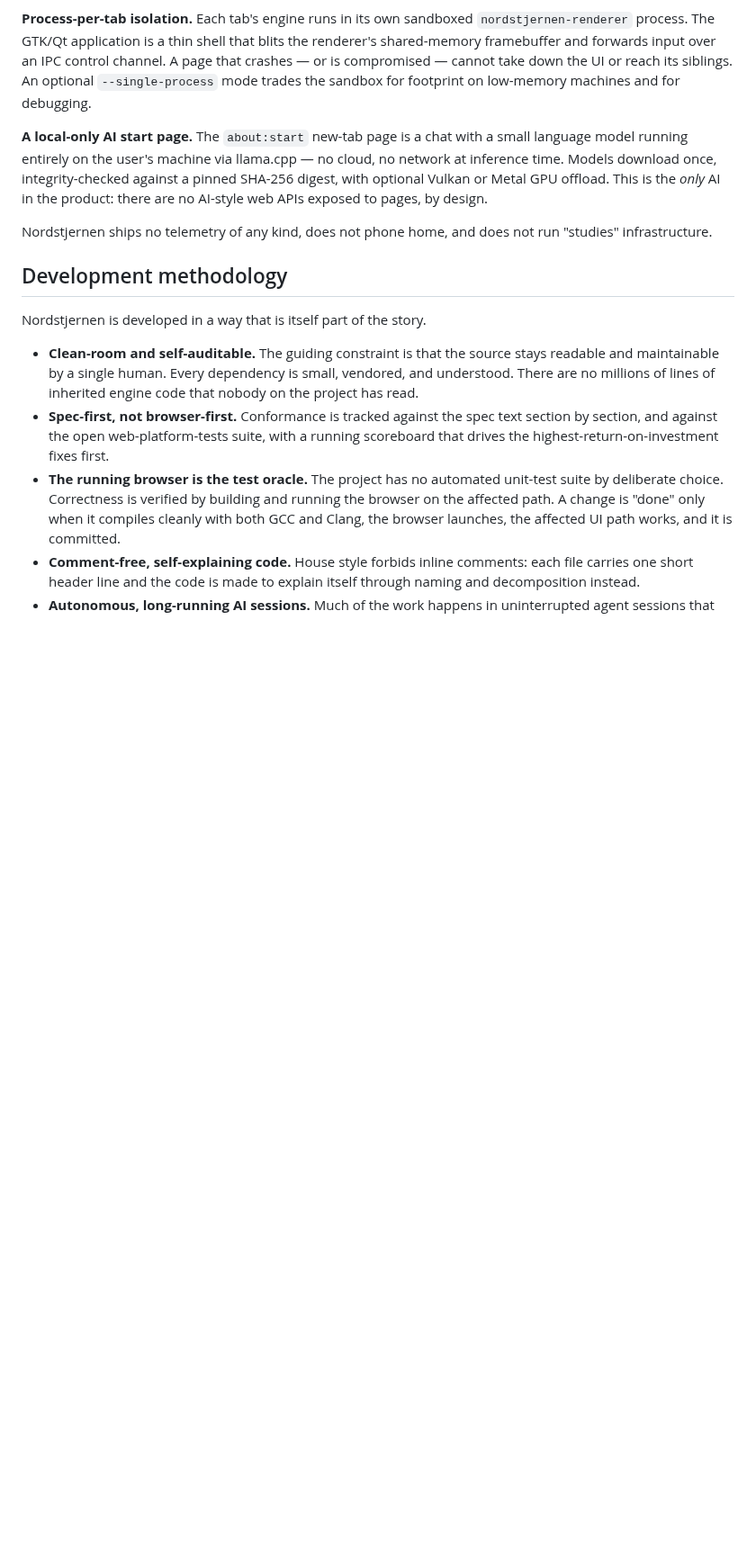
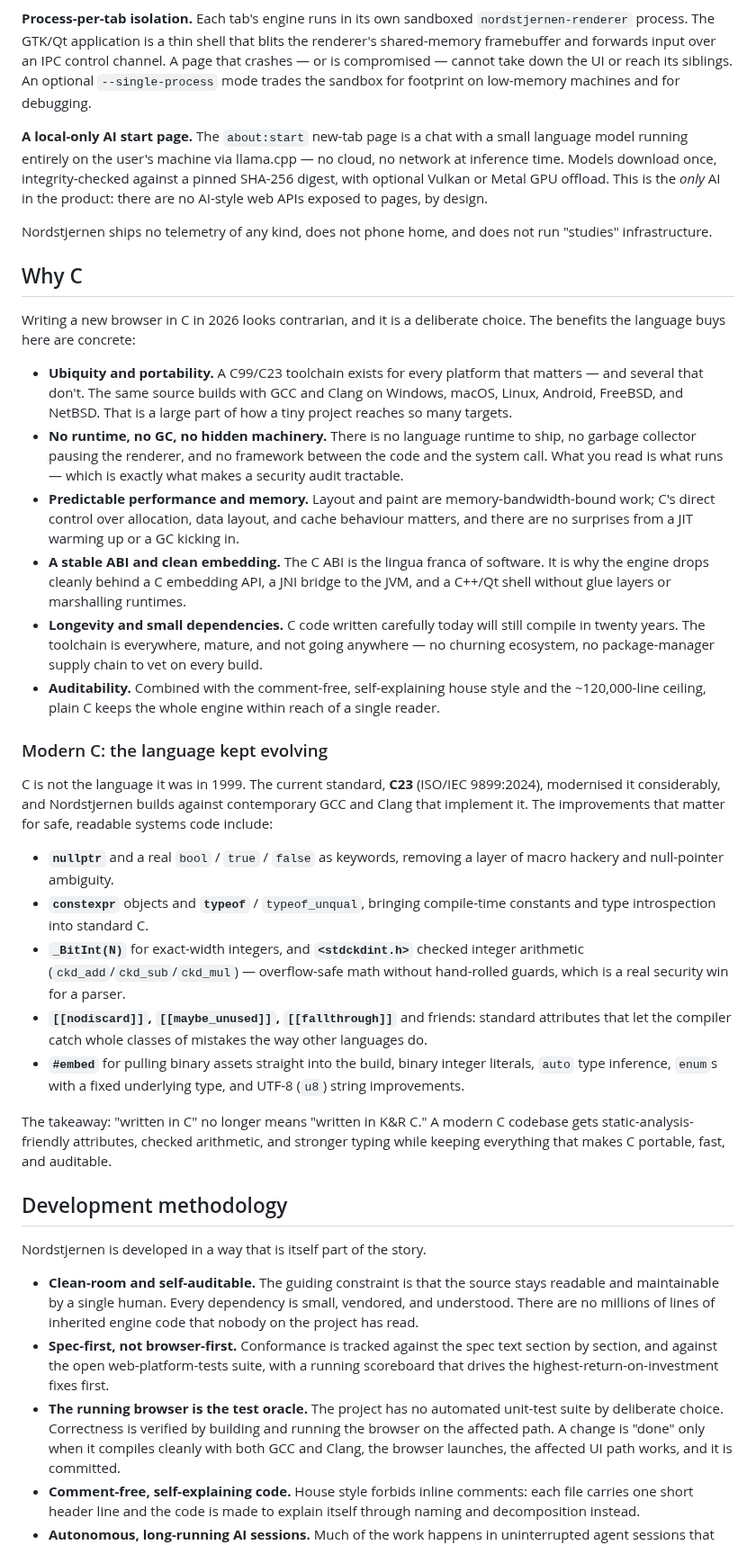
Before and after one commit to FoxNick/nordstjernen, a Markdown page: docs/ns-article.md, the part around one of its changes. Shown at 90% size. GitHub-like rendering; blank space fills up the shorter version.

Commit message:
docs: add source-size comparison, Why C section, and HTML/CSS spec links
Co-Authored-By: Claude Opus 4.8 <noreply@anthropic.com>
Claude-Session: https://claude.ai/code/session_017AXrkszKoaTY6c3CjNddB1

```diff
--- a/docs/ns-article.md
+++ b/docs/ns-article.md
@@ -75,6 +103,62 @@ AI-style web APIs exposed to pages, by design.
 
 Nordstjernen ships no telemetry of any kind, does not phone home, and does
 not run "studies" infrastructure.
+
+## Why C
+
+Writing a new browser in C in 2026 looks contrarian, and it is a deliberate
+choice. The benefits the language buys here are concrete:
+
+- **Ubiquity and portability.** A C99/C23 toolchain exists for every
+  platform that matters — and several that don't. The same source builds
+  with GCC and Clang on Windows, macOS, Linux, Android, FreeBSD, and
+  NetBSD. That is a large part of how a tiny project reaches so many
+  targets.
+- **No runtime, no GC, no hidden machinery.** There is no language runtime
+  to ship, no garbage collector pausing the renderer, and no framework
+  between the code and the system call. What you read is what runs —
+  which is exactly what makes a security audit tractable.
+- **Predictable performance and memory.** Layout and paint are
+  memory-bandwidth-bound work; C's direct control over allocation, data
+  layout, and cache behaviour matters, and there are no surprises from a
+  JIT warming up or a GC kicking in.
+- **A stable ABI and clean embedding.** The C ABI is the lingua franca of
+  software. It is why the engine drops cleanly behind a C embedding API, a
+  JNI bridge to the JVM, and a C++/Qt shell without glue layers or
+  marshalling runtimes.
+- **Longevity and small dependencies.** C code written carefully today will
+  still compile in twenty years. The toolchain is everywhere, mature, and
+  not going anywhere — no churning ecosystem, no package-manager supply
+  chain to vet on every build.
+- **Auditability.** Combined with the comment-free, self-explaining house
+  style and the ~120,000-line ceiling, plain C keeps the whole engine
+  within reach of a single reader.
+
+### Modern C: the language kept evolving
+
+C is not the language it was in 1999. The current standard, **C23**
+(ISO/IEC 9899:2024), modernised it considerably, and Nordstjernen builds
+against contemporary GCC and Clang that implement it. The improvements that
+matter for safe, readable systems code include:
+
+- **`nullptr`** and a real `bool` / `true` / `false` as keywords, removing
+  a layer of macro hackery and null-pointer ambiguity.
+- **`constexpr`** objects and **`typeof`** / `typeof_unqual`, bringing
+  compile-time constants and type introspection into standard C.
+- **`_BitInt(N)`** for exact-width integers, and **`<stdckdint.h>`** checked
+  integer arithmetic (`ckd_add`/`ckd_sub`/`ckd_mul`) — overflow-safe math
+  without hand-rolled guards, which is a real security win for a parser.
+- **`[[nodiscard]]`, `[[maybe_unused]]`, `[[fallthrough]]`** and friends:
+  standard attributes that let the compiler catch whole classes of mistakes
+  the way other languages do.
+- **`#embed`** for pulling binary assets straight into the build, binary
+  integer literals, `auto` type inference, `enum`s with a fixed underlying
+  type, and UTF-8 (`u8`) string improvements.
+
+The takeaway: "written in C" no longer means "written in K&R C." A modern C
+codebase gets static-analysis-friendly attributes, checked arithmetic, and
+stronger typing while keeping everything that makes C portable, fast, and
+auditable.
 
 ## Development methodology
 
```
Also changed, not shown: other parts of docs/ns-article.md (+28 -0 lines).
